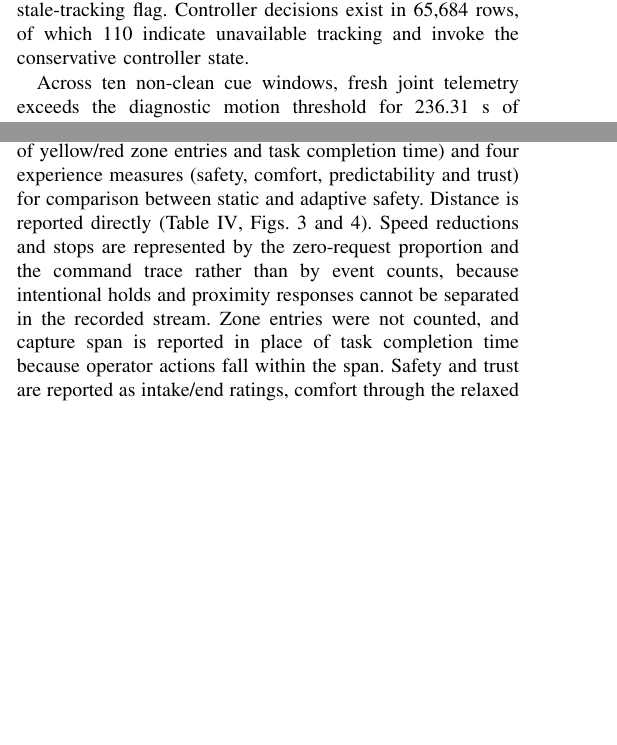
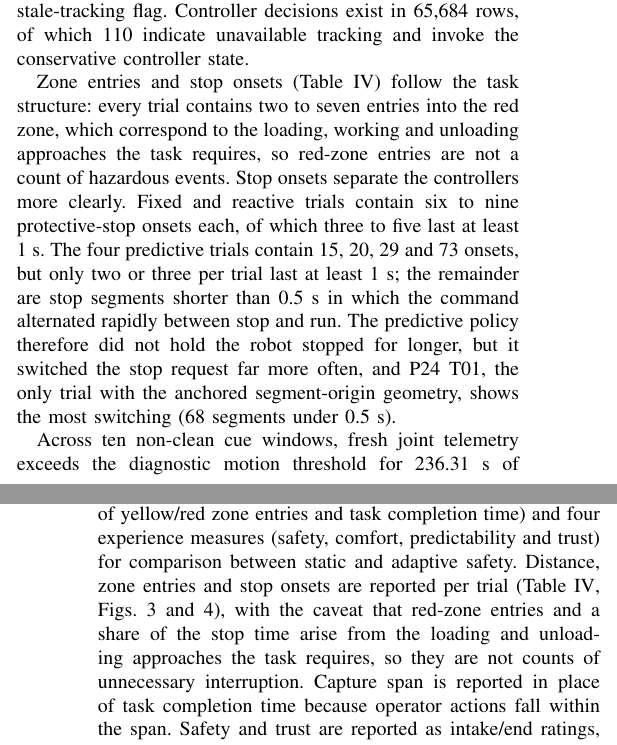
Before and after one commit to Kingwu12/adaptive-hrc-safety-system, a LaTeX paper (paper/main.tex): two parts of the columns of pages 5 and 8 of 10 before the commit and two parts of the columns of pages 5 and 9 of 10 after it, joined at a grey line, cut so that both start at the same text, the shorter picture padded with empty space. Compiled offline with pdfLaTeX.

Commit message:
Add zone-entry and stop-onset counts per trial; stop-request chattering finding

```diff
--- a/paper/main.tex
+++ b/paper/main.tex
@@ -498,6 +498,20 @@ for time integrals. In total 40 rows carry a stale-tracking flag. Controller dec
 exist in \DecisionRows{} rows, of which 110 indicate unavailable tracking and
 invoke the conservative controller state.
 
+Zone entries and stop onsets (Table~\ref{tab:trials}) follow the task
+structure: every trial contains two to seven entries into the red zone, which
+correspond to the loading, working and unloading approaches the task requires,
+so red-zone entries are not a count of hazardous events. Stop onsets separate
+the controllers more clearly. Fixed and reactive trials contain six to nine
+protective-stop onsets each, of which three to five last at least 1~s. The
+four predictive trials contain 15, 20, 29 and 73 onsets, but only two or three
+per trial last at least 1~s; the remainder are stop segments shorter than
+0.5~s in which the command alternated rapidly between stop and run. The
+predictive policy therefore did not hold the robot stopped for longer, but it
+switched the stop request far more often, and P24~T01, the only trial with the
+anchored segment-origin geometry, shows the most switching (68 segments under
+0.5~s).
+
 Across ten non-clean cue windows, fresh joint telemetry exceeds the diagnostic
 motion threshold for \EventMotionSeconds{}~s of observed intervals. The measurements confirm robot motion during labelled event windows.
 Among \EventFreshRows{} fresh telemetry rows in these windows, motion counts are
@@ -664,14 +684,12 @@ not evidence of equivalent safety.
 The study design specified four system measures (human--robot distance, number
 of speed reductions and stops, number of yellow/red zone entries and task
 completion time) and four experience measures (safety, comfort, predictability
-and trust) for comparison between static and adaptive safety. Distance is
-reported directly (Table~\ref{tab:trials}, Figs.~\ref{fig:geometry} and
-\ref{fig:trace}). Speed reductions and stops are represented by the
-zero-request proportion and the command trace rather than by event counts,
-because intentional holds and proximity responses cannot be separated in the
-recorded stream. Zone entries were not counted, and capture span is reported
-in place of task completion time because operator actions fall within the
-span. Safety and trust are reported as intake/end ratings, comfort through the
+and trust) for comparison between static and adaptive safety. Distance, zone entries and stop onsets are reported per trial
+(Table~\ref{tab:trials}, Figs.~\ref{fig:geometry} and \ref{fig:trace}), with
+the caveat that red-zone entries and a share of the stop time arise from the
+loading and unloading approaches the task requires, so they are not counts of
+unnecessary interruption. Capture span is reported in place of task completion
+time because operator actions fall within the span. Safety and trust are reported as intake/end ratings, comfort through the
 relaxed and calm items, and predictability through the speed-legibility item.
 The static-versus-adaptive comparison remains open for the linkage and
 exposure reasons set out below.
```
Also changed, not shown: paper/tables/recovered_trials.tex (+18 -18 lines), paper/main.pdf, paper/main.tex (14 more changed lines).
